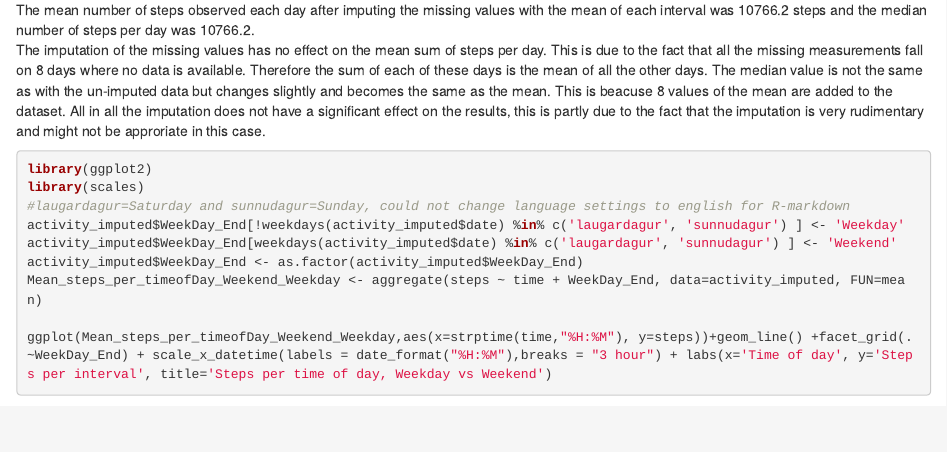
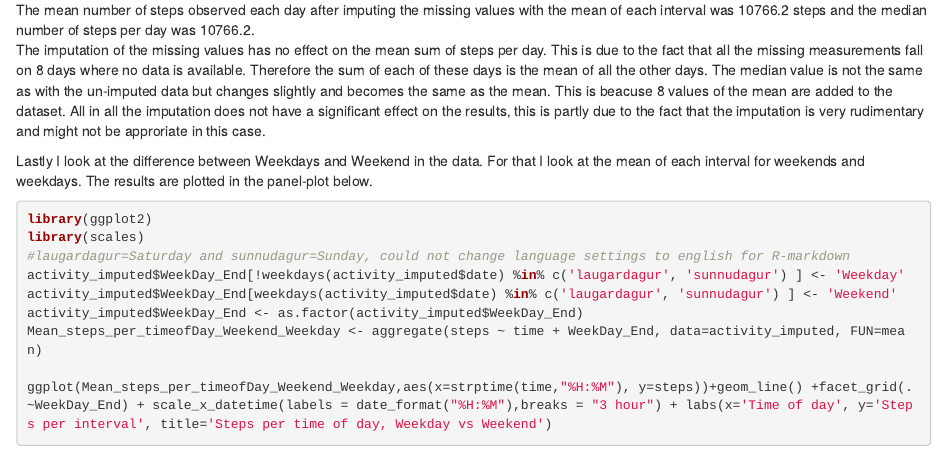
Before and after one commit to omargus/ReproducibleResearchPA1, an R Markdown document (PA1_template.Rmd): the page in a window 1100 px wide, from 4110 px down. Rendered offline with R 4.5, knitr and Pandoc, with nearby package versions; some code elsewhere in the file could not run offline.

Commit message:
PA1 final commit

````diff
--- a/PA1_template.Rmd
+++ b/PA1_template.Rmd
@@ -62,6 +62,7 @@ The mean number of steps observed each day after imputing the missing values wit
 The imputation of the missing values has no effect on the mean sum of steps per day.  This is due to the fact that all the missing measurements fall on 8 days where no data is available.  Therefore the sum of each of these days is the mean of all the other days. The median value is not the same as with the un-imputed data but changes slightly and becomes the same as the mean.  This is beacuse 8 values of the mean are added to the dataset.
 All in all the imputation does not have a significant effect on the results, this is partly due to the fact that the imputation is very rudimentary and might not be approriate in this case.
 
+Lastly I look at the difference between Weekdays and Weekend in the data.  For that I look at the mean of each interval for weekends and weekdays. The results are plotted in the panel-plot below.
 
 ```{r fig.width=11}
 library(ggplot2)
````
Also changed, not shown: PA1_template.html, PA1_template.md, PA1_template.Rmd (1 more changed lines).
